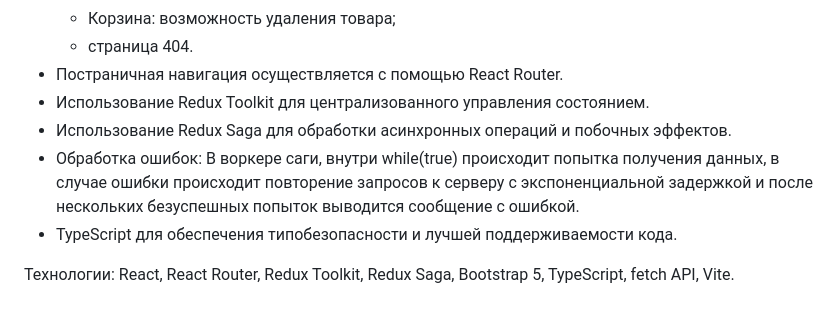
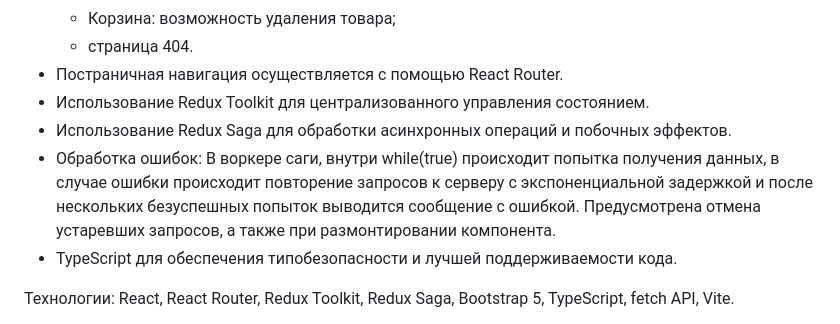
Before and after one commit to dmiweb/dmiweb, a Markdown page: README.md, the part around the change. Drawn GitHub-style.

```diff
--- a/README.md
+++ b/README.md
@@ -65,7 +65,7 @@ GitHub Page: https://dmiweb.github.io/train-booking-app
 * Постраничная навигация осуществляется с помощью React Router.
 * Использование Redux Toolkit для централизованного управления состоянием.
 * Использование Redux Saga для обработки асинхронных операций и побочных эффектов.
-* Обработка ошибок: В воркере саги, внутри while(true) происходит попытка получения данных, в случае ошибки происходит повторение запросов к серверу с экспоненциальной задержкой и после нескольких безуспешных попыток выводится сообщение с ошибкой.
+* Обработка ошибок: В воркере саги, внутри while(true) происходит попытка получения данных, в случае ошибки происходит повторение запросов к серверу с экспоненциальной задержкой и после нескольких безуспешных попыток выводится сообщение с ошибкой. Предусмотрена отмена устаревших запросов, а также при размонтировании компонента.
 * TypeScript для обеспечения типобезопасности и лучшей поддерживаемости кода.
 
 Технологии: React, React Router, Redux Toolkit, Redux Saga, Bootstrap 5, TypeScript, fetch API, Vite.
```
